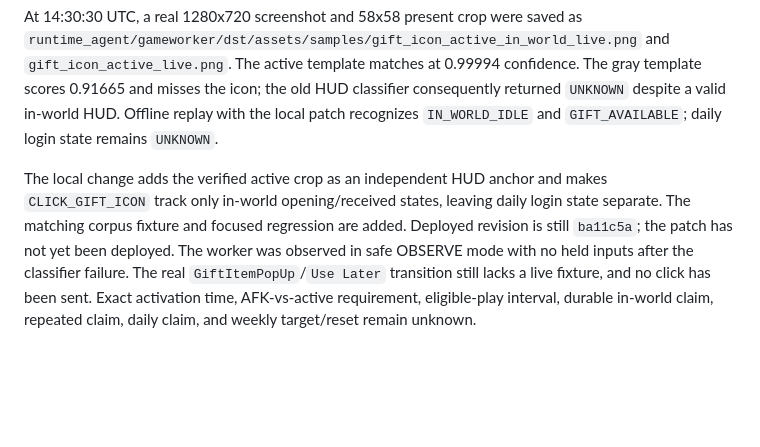
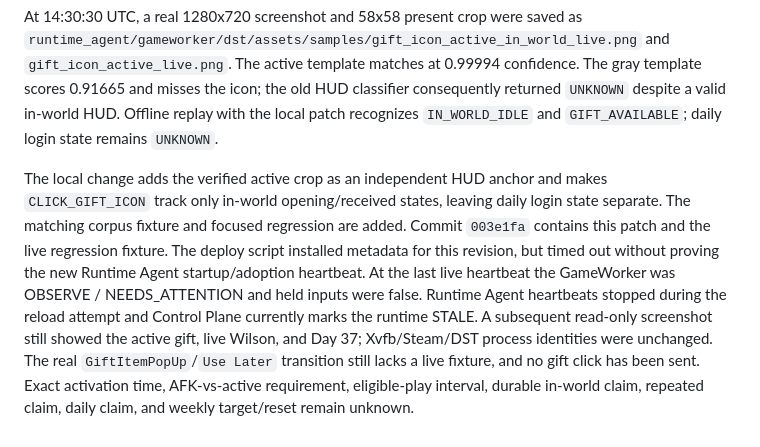
Before and after one commit to yrslove/_dst, a Markdown page: CURRENT_STATE.md, the part around the change. GitHub-like rendering; blank space fills up the shorter version.

Commit message:
Record active gift capture and reload status

```diff
--- a/CURRENT_STATE.md
+++ b/CURRENT_STATE.md
@@ -551,9 +551,14 @@ recognizes `IN_WORLD_IDLE` and `GIFT_AVAILABLE`; daily login state remains `UNKN
 
 The local change adds the verified active crop as an independent HUD anchor and makes
 `CLICK_GIFT_ICON` track only in-world opening/received states, leaving daily login state
-separate. The matching corpus fixture and focused regression are added. Deployed
-revision is still `ba11c5a`; the patch has not yet been deployed. The worker was observed
-in safe OBSERVE mode with no held inputs after the classifier failure. The real
-`GiftItemPopUp`/`Use Later` transition still lacks a live fixture, and no click has been
-sent. Exact activation time, AFK-vs-active requirement, eligible-play interval, durable
-in-world claim, repeated claim, daily claim, and weekly target/reset remain unknown.
+separate. The matching corpus fixture and focused regression are added. Commit
+`003e1fa` contains this patch and the live regression fixture. The deploy script
+installed metadata for this revision, but timed out without proving the new Runtime Agent
+startup/adoption heartbeat. At the last live heartbeat the GameWorker was OBSERVE /
+NEEDS_ATTENTION and held inputs were false. Runtime Agent heartbeats stopped during the
+reload attempt and Control Plane currently marks the runtime STALE. A subsequent
+read-only screenshot still showed the active gift, live Wilson, and Day 37;
+Xvfb/Steam/DST process identities were unchanged. The real `GiftItemPopUp`/`Use Later` transition still
+lacks a live fixture, and no gift click has been sent. Exact activation time,
+AFK-vs-active requirement, eligible-play interval, durable in-world claim, repeated
+claim, daily claim, and weekly target/reset remain unknown.
```
Also changed, not shown: docs/REWARD_MECHANICS_AUDIT_20260930.md (+15 -10 lines).
